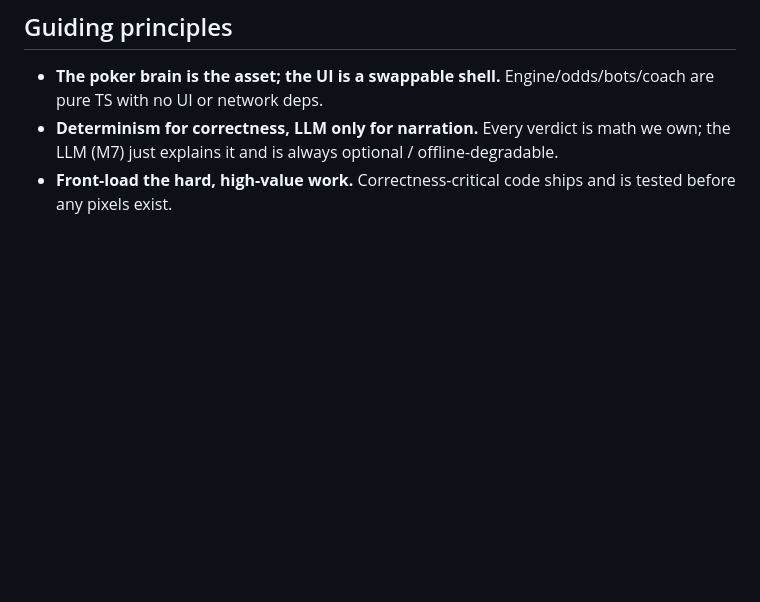
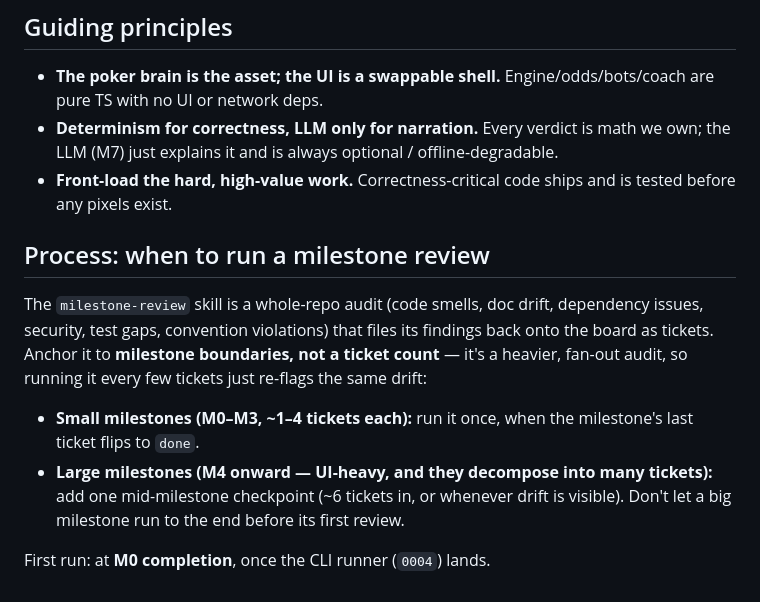
Before and after one commit to Bachmann1234/BachmannHoldem, a Markdown page: docs/ROADMAP.md, the part around the change. Rendered like a GitHub page; blank space fills up the shorter version.

Commit message:
Document milestone-review cadence in ROADMAP
Anchor the milestone-review skill to milestone boundaries (not a ticket count):
once per small milestone, plus a mid-milestone checkpoint for large UI-heavy
ones. First run at M0 completion (after 0004).

Co-Authored-By: Claude Opus 4.8 (1M context) <noreply@anthropic.com>

```diff
--- a/docs/ROADMAP.md
+++ b/docs/ROADMAP.md
@@ -52,3 +52,18 @@ Your "all three eventually" maps onto the arc rather than being separate tracks:
   (M7) just explains it and is always optional / offline-degradable.
 - **Front-load the hard, high-value work.** Correctness-critical code ships and is tested before
   any pixels exist.
+
+## Process: when to run a milestone review
+
+The `milestone-review` skill is a whole-repo audit (code smells, doc drift, dependency issues,
+security, test gaps, convention violations) that files its findings back onto the board as
+tickets. Anchor it to **milestone boundaries, not a ticket count** — it's a heavier, fan-out
+audit, so running it every few tickets just re-flags the same drift:
+
+- **Small milestones (M0–M3, ~1–4 tickets each):** run it once, when the milestone's last ticket
+  flips to `done`.
+- **Large milestones (M4 onward — UI-heavy, and they decompose into many tickets):** add one
+  mid-milestone checkpoint (~6 tickets in, or whenever drift is visible). Don't let a big
+  milestone run to the end before its first review.
+
+First run: at **M0 completion**, once the CLI runner (`0004`) lands.
```
